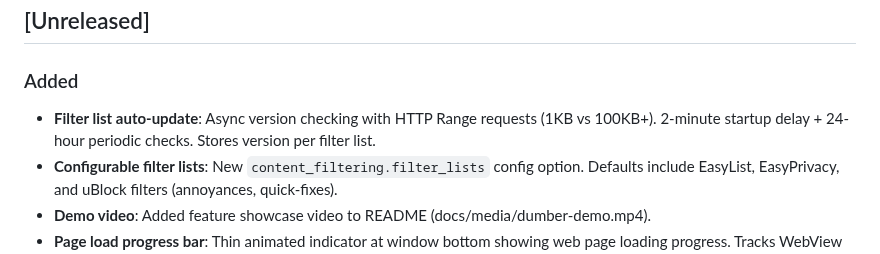
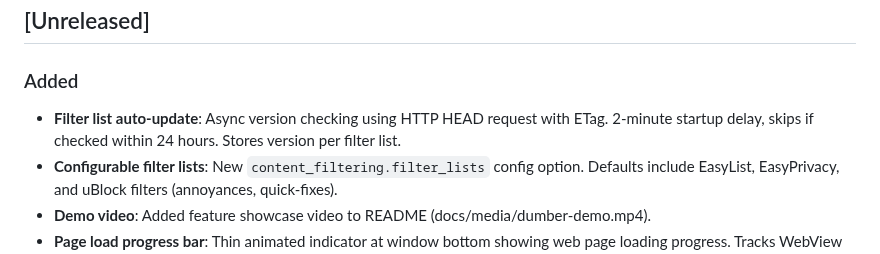
Before and after one commit to bnema/dumber, a Markdown page: CHANGELOG.md, the part around the change. Rendered like a GitHub page.

Commit message:
docs(changelog): update filter auto-update description

```diff
--- a/CHANGELOG.md
+++ b/CHANGELOG.md
@@ -5,7 +5,7 @@ All notable changes to this project will be documented in this file.
 ## [Unreleased]
 
 ### Added
-- **Filter list auto-update**: Async version checking with HTTP Range requests (1KB vs 100KB+). 2-minute startup delay + 24-hour periodic checks. Stores version per filter list.
+- **Filter list auto-update**: Async version checking using HTTP HEAD request with ETag. 2-minute startup delay, skips if checked within 24 hours. Stores version per filter list.
 - **Configurable filter lists**: New `content_filtering.filter_lists` config option. Defaults include EasyList, EasyPrivacy, and uBlock filters (annoyances, quick-fixes).
 - **Demo video**: Added feature showcase video to README (docs/media/dumber-demo.mp4).
 - **Page load progress bar**: Thin animated indicator at window bottom showing web page loading progress. Tracks WebView load events with gradient animation, auto-hides when complete.
```
